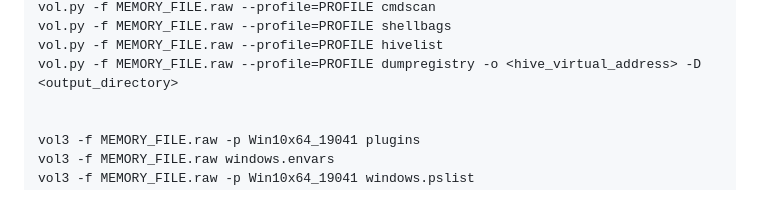
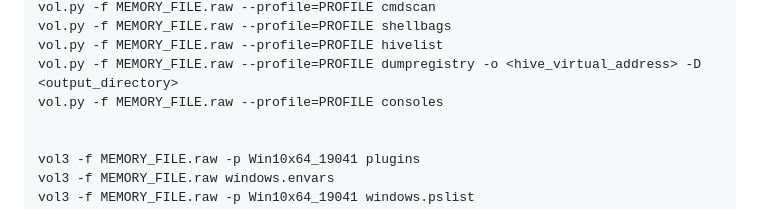
Before and after one commit to xephora/Tech-Scripts-n-Goodies, a Markdown page: SoLazyScriptz/Forensics/readme.md, the part around the change. Drawn GitHub-style.

```diff
--- a/SoLazyScriptz/Forensics/readme.md
+++ b/SoLazyScriptz/Forensics/readme.md
@@ -65,6 +65,7 @@ vol.py -f MEMORY_FILE.raw --profile=PROFILE cmdscan
 vol.py -f MEMORY_FILE.raw --profile=PROFILE shellbags
 vol.py -f MEMORY_FILE.raw --profile=PROFILE hivelist
 vol.py -f MEMORY_FILE.raw --profile=PROFILE dumpregistry -o <hive_virtual_address> -D <output_directory>
+vol.py -f MEMORY_FILE.raw --profile=PROFILE consoles
 
 
 vol3 -f MEMORY_FILE.raw -p Win10x64_19041 plugins
```
